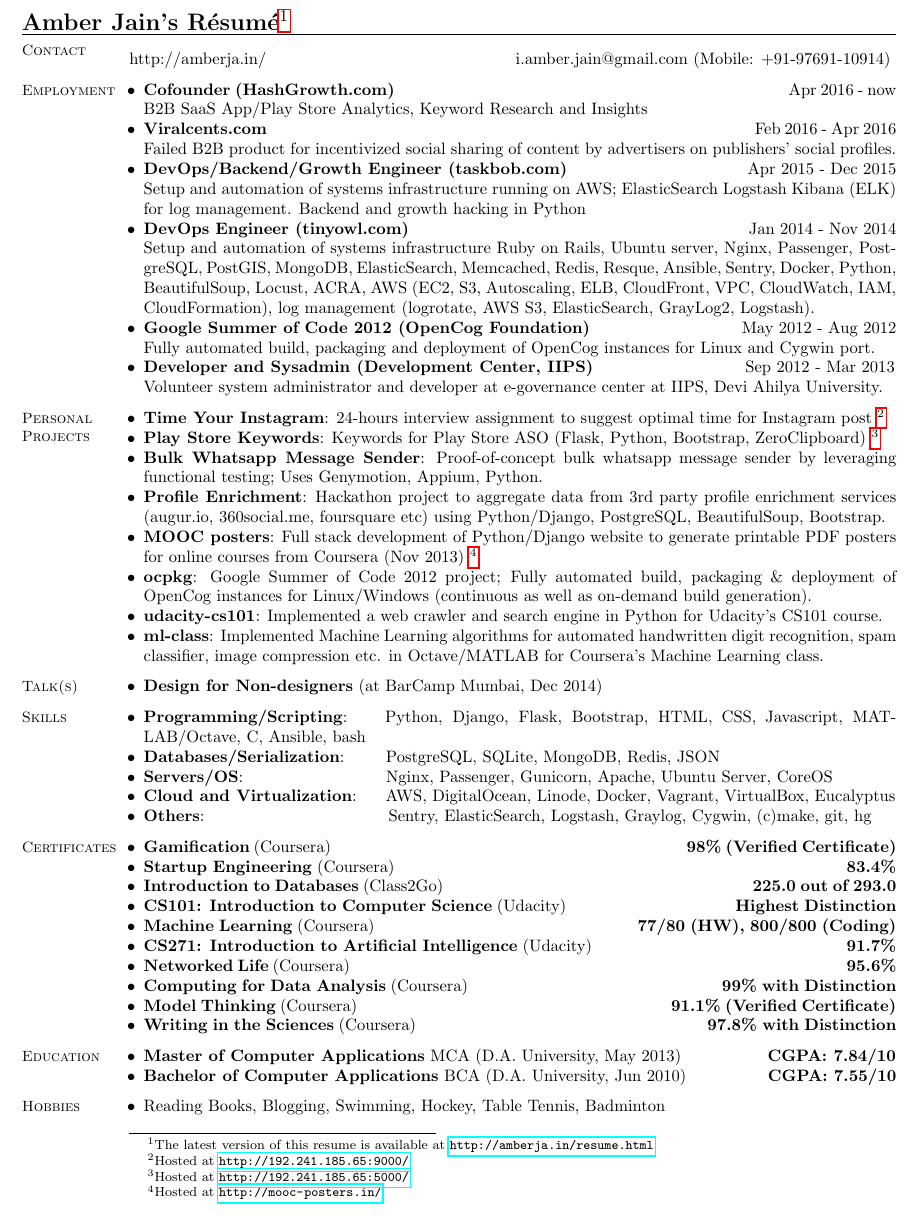
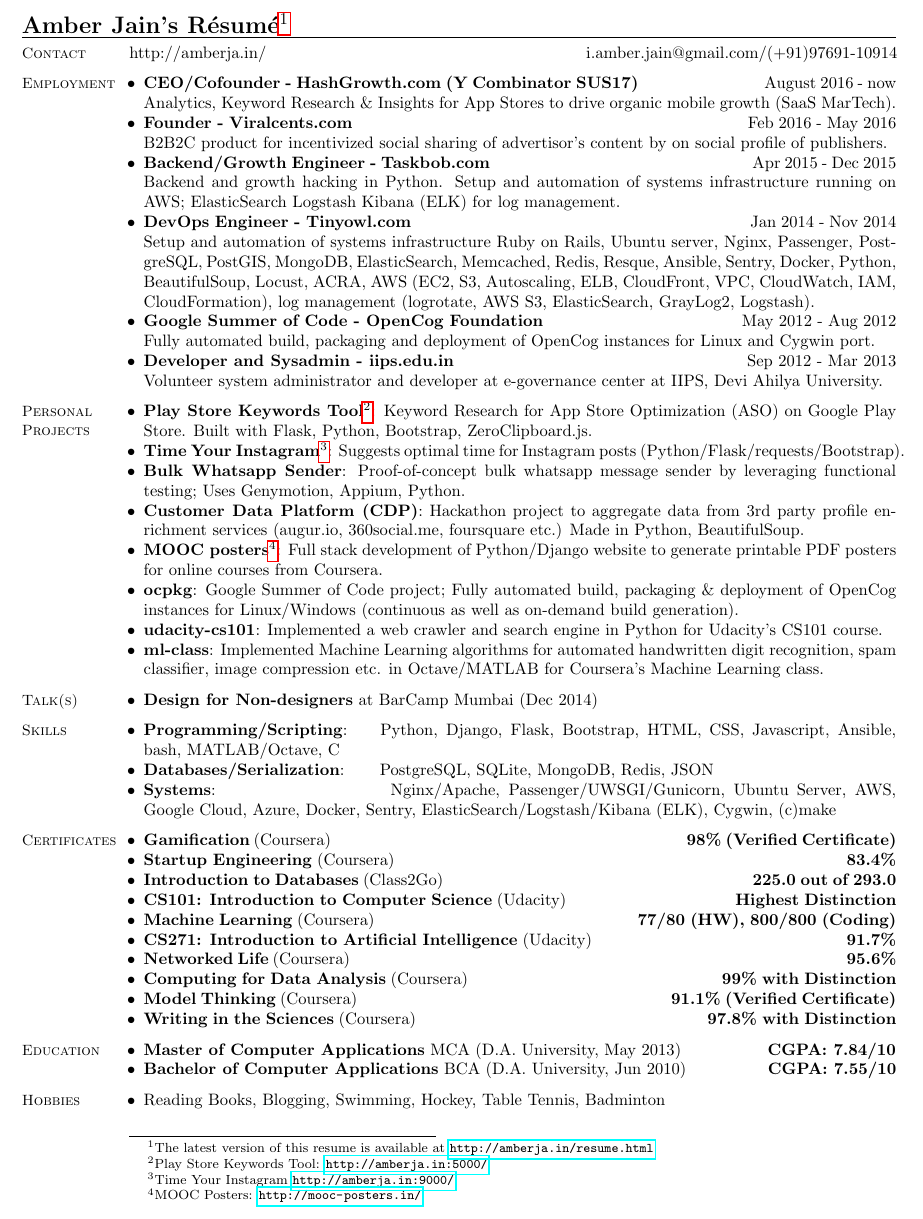
Before and after one commit to amberj/amberj-resume, a LaTeX CV (amberj-resume.tex): part of the page, cut so that both start at the same text. Compiled offline with pdfLaTeX.

Commit message:
Updated resume (pending since long time)

```diff
--- a/amberj-resume.tex
+++ b/amberj-resume.tex
@@ -8,9 +8,9 @@
 \begin{resume}
 
     % Contact Information
-    \section{\mysidestyle Contact}\vspace{2mm}
-    \begin{tabular}{@{} l @{\hspace{53mm}} r}
-    http://amberja.in/ & i.amber.jain@gmail.com (Mobile: +91-97691-10914)
+    \section{\mysidestyle Contact}
+    \begin{tabular}{@{} l @{\hspace{68mm}} r}
+    http://amberja.in/ & i.amber.jain@gmail.com/(+91)97691-10914
 	%Mumbai, India & (+91) 97691-10914 \\
     \end{tabular}
 
@@ -24,17 +24,17 @@
 
     \begin{list2}
 
-    \item \textbf{Cofounder (HashGrowth.com)} \hspace{82mm} Apr 2016 - now \\ B2B SaaS App/Play Store Analytics, Keyword Research and Insights
+    \item \textbf{CEO/Cofounder - HashGrowth.com (Y Combinator SUS17)} \hspace{25mm} August 2016 - now \\ Analytics, Keyword Research \& Insights for App Stores to drive organic mobile growth (SaaS MarTech).
 
-    \item \textbf{Viralcents.com} \hspace{102mm} Feb 2016 - Apr 2016 \\ Failed B2B product for incentivized social sharing of content by advertisers on publishers' social profiles.
+    \item \textbf{Founder - Viralcents.com} \hspace{82mm} Feb 2016 - May 2016 \\ B2B2C product for incentivized social sharing of advertisor's content by on social profile of publishers.
 
-    \item \textbf{DevOps/Backend/Growth Engineer (taskbob.com)} \hspace{36mm} Apr 2015 - Dec 2015 \\ Setup and automation of systems infrastructure running on AWS; ElasticSearch Logstash Kibana (ELK) for log management. Backend and growth hacking in Python
+    \item \textbf{Backend/Growth Engineer - Taskbob.com} \hspace{54mm} Apr 2015 - Dec 2015 \\ Backend and growth hacking in Python. Setup and automation of systems infrastructure running on AWS; ElasticSearch Logstash Kibana (ELK) for log management.
 
-    \item \textbf{DevOps Engineer (tinyowl.com)} \hspace{70mm} Jan 2014 - Nov 2014 \\ Setup and automation of systems infrastructure Ruby on Rails, Ubuntu server, Nginx, Passenger, PostgreSQL, PostGIS, MongoDB, ElasticSearch, Memcached, Redis, Resque, Ansible, Sentry, Docker, Python, BeautifulSoup, Locust, ACRA, AWS (EC2, S3, Autoscaling, ELB, CloudFront, VPC, CloudWatch, IAM, CloudFormation), log management (logrotate, AWS S3, ElasticSearch, GrayLog2, Logstash).
+    \item \textbf{DevOps Engineer - Tinyowl.com} \hspace{70mm} Jan 2014 - Nov 2014 \\ Setup and automation of systems infrastructure Ruby on Rails, Ubuntu server, Nginx, Passenger, PostgreSQL, PostGIS, MongoDB, ElasticSearch, Memcached, Redis, Resque, Ansible, Sentry, Docker, Python, BeautifulSoup, Locust, ACRA, AWS (EC2, S3, Autoscaling, ELB, CloudFront, VPC, CloudWatch, IAM, CloudFormation), log management (logrotate, AWS S3, ElasticSearch, GrayLog2, Logstash).
 
-	\item \textbf{Google Summer of Code 2012 (OpenCog Foundation)} \hspace{30mm} May 2012 - Aug 2012 \\ Fully automated build, packaging and deployment of OpenCog instances for Linux and Cygwin port.
+	\item \textbf{Google Summer of Code - OpenCog Foundation} \hspace{40mm} May 2012 - Aug 2012 \\ Fully automated build, packaging and deployment of OpenCog instances for Linux and Cygwin port.
 
-	\item \textbf{Developer and Sysadmin (Development Center, IIPS)} \hspace{30mm} Sep 2012 - Mar 2013 \\ Volunteer system administrator and developer at e-governance center at IIPS, Devi Ahilya University.
+	\item \textbf{Developer and Sysadmin - iips.edu.in} \hspace{60mm} Sep 2012 - Mar 2013 \\ Volunteer system administrator and developer at e-governance center at IIPS, Devi Ahilya University.
 
 	\end{list2}
 
@@ -42,31 +42,37 @@
     \section{\mysidestyle Personal \\ Projects}
 	\begin{list2}
 
-	\item \textbf{Time Your Instagram}: 24-hours interview assignment to suggest optimal time for Instagram post \footnote{Hosted at \url{http://192.241.185.65:9000/}}
-	\item \textbf{Play Store Keywords}: Keywords for Play Store ASO (Flask, Python, Bootstrap, ZeroClipboard) \footnote{Hosted at \url{http://192.241.185.65:5000/}}
-	\item \textbf{Bulk Whatsapp Message Sender}: Proof-of-concept bulk whatsapp message sender by leveraging functional testing; Uses Genymotion, Appium, Python.
-	\item \textbf{Profile Enrichment}: Hackathon project to aggregate data from 3rd party profile enrichment services (augur.io, 360social.me, foursquare etc) using Python/Django, PostgreSQL, BeautifulSoup, Bootstrap.
-	\item \textbf{MOOC posters}: Full stack development of Python/Django website to generate printable PDF posters for online courses from Coursera (Nov 2013) \footnote{Hosted at \url{http://mooc-posters.in/}}
-	\item \textbf{ocpkg}: Google Summer of Code 2012 project; Fully automated build, packaging \& deployment of OpenCog instances for Linux/Windows (continuous as well as on-demand build generation).
+	\item \textbf{Play Store Keywords Tool}\footnote{Play Store Keywords Tool: \url{http://amberja.in:5000/}}: Keyword Research for App Store Optimization (ASO) on Google Play Store. Built with Flask, Python, Bootstrap, ZeroClipboard.js.
+
+	\item \textbf{Time Your Instagram}\footnote{Time Your Instagram \url{http://amberja.in:9000/}}: Suggests optimal time for Instagram posts (Python/Flask/requests/Bootstrap).
+
+	\item \textbf{Bulk Whatsapp Sender}: Proof-of-concept bulk whatsapp message sender by leveraging functional testing; Uses Genymotion, Appium, Python.
+
+	\item \textbf{Customer Data Platform (CDP)}: Hackathon project to aggregate data from 3rd party profile enrichment services (augur.io, 360social.me, foursquare etc.) Made in Python, BeautifulSoup.
+
+	\item \textbf{MOOC posters}\footnote{MOOC Posters: \url{http://mooc-posters.in/}}: Full stack development of Python/Django website to generate printable PDF posters for online courses from Coursera.
+
+	\item \textbf{ocpkg}: Google Summer of Code project; Fully automated build, packaging \& deployment of OpenCog instances for Linux/Windows (continuous as well as on-demand build generation).
+
 	\item \textbf{udacity-cs101}: Implemented a web crawler and search engine in Python for Udacity's CS101 course.
+
 	\item \textbf{ml-class}: Implemented Machine Learning algorithms for automated handwritten digit recognition, spam classifier, image compression etc. in Octave/MATLAB for Coursera's Machine Learning class.
+
     \end{list2}
 
 	% Talks
 	\section{\mysidestyle Talk(s)}
 	\begin{list2}
-	\item \textbf{Design for Non-designers} (at BarCamp Mumbai, Dec 2014)
+	\item \textbf{Design for Non-designers} at BarCamp Mumbai (Dec 2014)
 	\end{list2}
 
     % Skills
     \section{\mysidestyle Skills}
 
     \begin{list2}
-	\item \textbf{Programming/Scripting}: \hspace{2mm} Python, Django, Flask, Bootstrap, HTML, CSS, Javascript, MATLAB/Octave, C, Ansible, bash
-	\item \textbf{Databases/Serialization}: \hspace{5.7mm} PostgreSQL, SQLite,	MongoDB, Redis, JSON
-	\item \textbf{Servers/OS}: \hspace{28mm}  Nginx, Passenger, Gunicorn, Apache, Ubuntu Server, CoreOS
-	\item \textbf{Cloud and Virtualization}: \hspace{3mm} AWS, DigitalOcean, Linode, Docker, Vagrant, VirtualBox, Eucalyptus
-	\item \textbf{Others}: \hspace{36mm} Sentry, ElasticSearch, Logstash, Graylog, Cygwin, (c)make, git, hg
+	\item \textbf{Programming/Scripting}: \hspace{2mm} Python, Django, Flask, Bootstrap, HTML, CSS, Javascript, Ansible, bash, MATLAB/Octave, C
+	\item \textbf{Databases/Serialization}: \hspace{4.4mm} PostgreSQL, SQLite,	MongoDB, Redis, JSON
+	\item \textbf{Systems}: \hspace{32mm}  Nginx/Apache, Passenger/UWSGI/Gunicorn, Ubuntu Server, AWS, Google Cloud, Azure, Docker, Sentry, ElasticSearch/Logstash/Kibana (ELK), Cygwin, (c)make
 	\end{list2}
 
     % Certifications \\ *- ONGOING
```
Also changed, not shown: amberj-resume.pdf.
